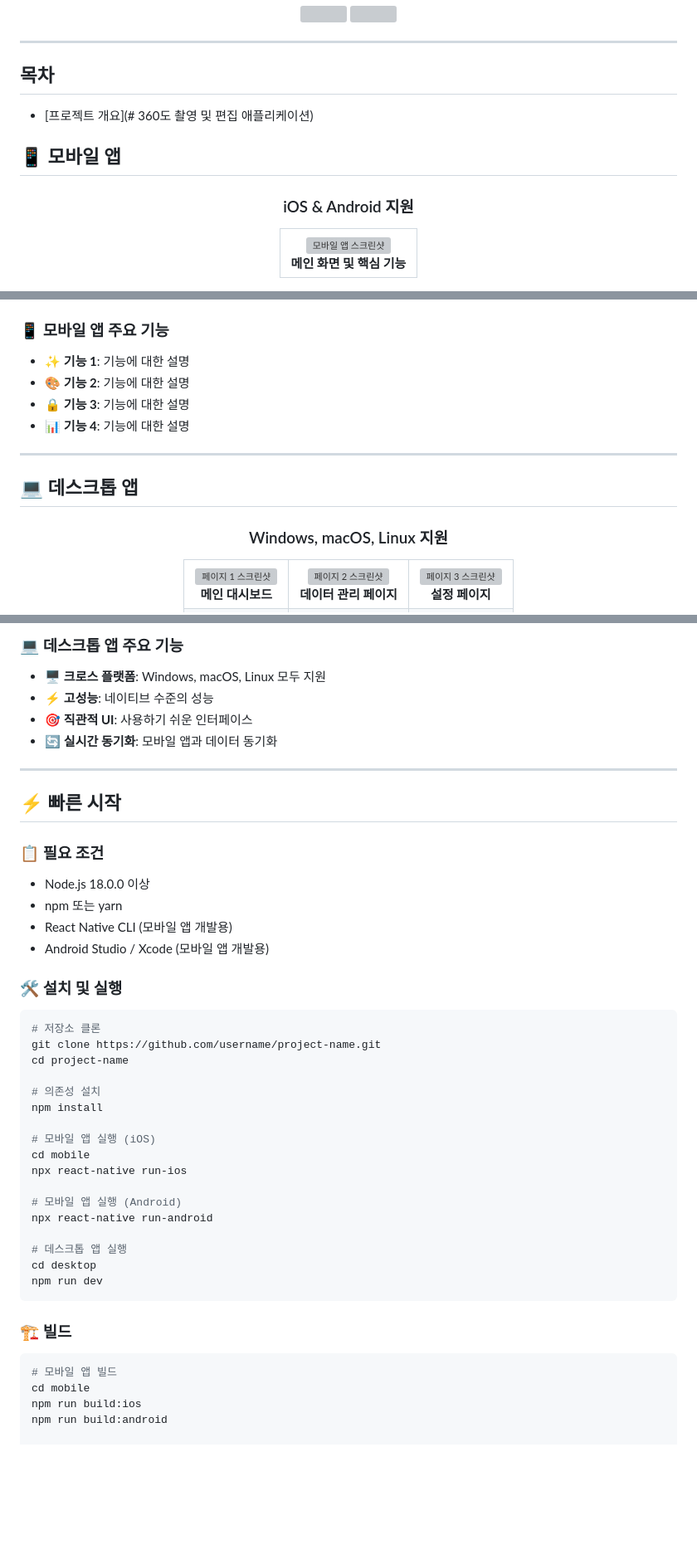
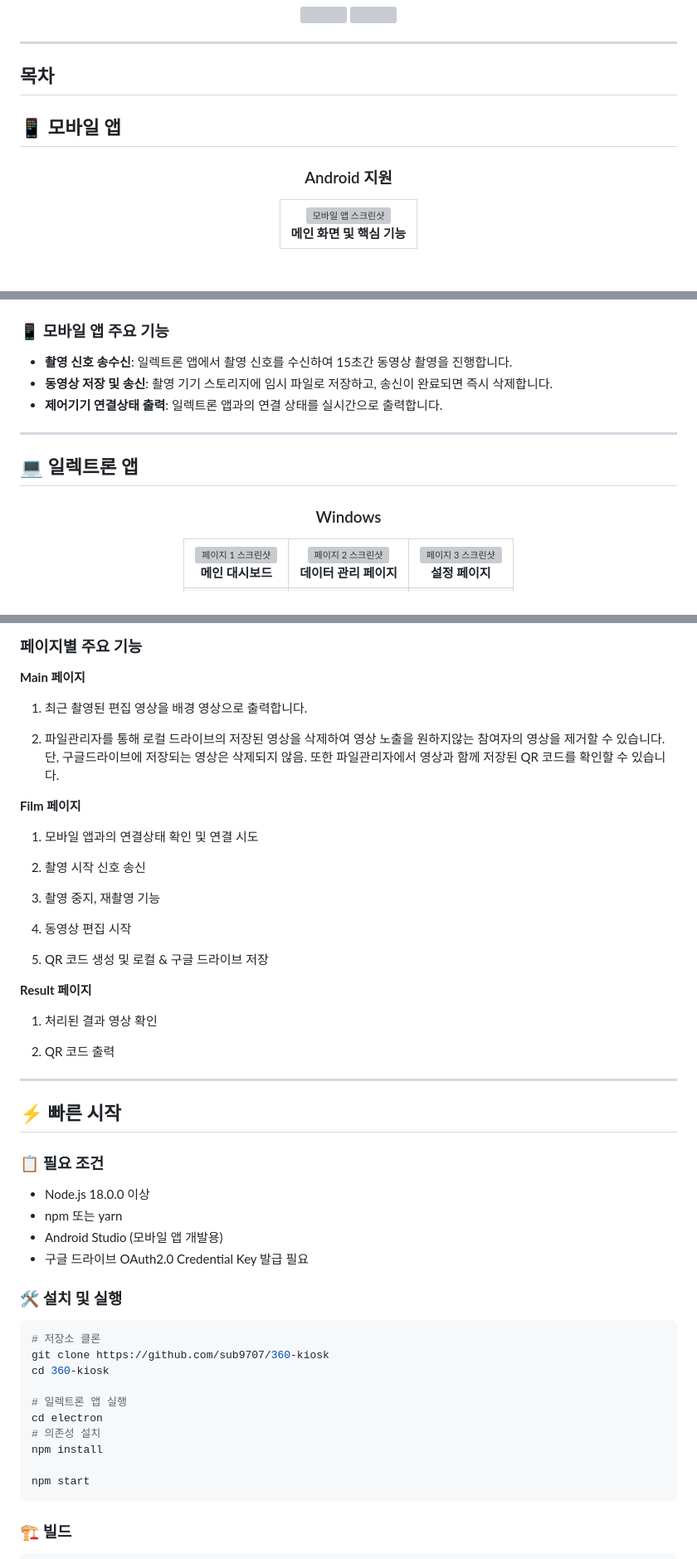
Before and after one commit to sub9707/360-kiosk, a Markdown page: readme.md, 3 parts joined by grey strips. Shown: that part at 83% size. Drawn GitHub-style; blank space fills up the shorter version; grey boxes are pictures that could not be loaded.

````diff
--- a/readme.md
+++ b/readme.md
@@ -19,7 +19,7 @@
 ---
 
 ## 목차
-- [프로젝트 개요](# 360도 촬영 및 편집 애플리케이션)
+
 
 
 
@@ -28,7 +28,7 @@
 
 <div align="center">
 
-  ### iOS & Android 지원
+  ### Android 지원
 
   <table>
     <tr>
@@ -54,18 +45,17 @@
 
 ### 📱 모바일 앱 주요 기능
 
-- ✨ **기능 1**: 기능에 대한 설명
-- 🎨 **기능 2**: 기능에 대한 설명
-- 🔒 **기능 3**: 기능에 대한 설명
-- 📊 **기능 4**: 기능에 대한 설명
+- **촬영 신호 송수신**: 일렉트론 앱에서 촬영 신호를 수신하여 15초간 동영상 촬영을 진행합니다.
+- **동영상 저장 및 송신**: 촬영 기기 스토리지에 임시 파일로 저장하고, 송신이 완료되면 즉시 삭제합니다.
+- **제어기기 연결상태 출력**: 일렉트론 앱과의 연결 상태를 실시간으로 출력합니다.
 
 ---
 
-## 💻 데스크톱 앱
+## 💻 일렉트론 앱
 
 <div align="center">
 
-  ### Windows, macOS, Linux 지원
+  ### Windows
 
   <table>
     <tr>
@@ -120,11 +97,33 @@
 </div>
 
-### 💻 데스크톱 앱 주요 기능
+### 페이지별 주요 기능
 
-- 🖥️ **크로스 플랫폼**: Windows, macOS, Linux 모두 지원
-- ⚡ **고성능**: 네이티브 수준의 성능
-- 🎯 **직관적 UI**: 사용하기 쉬운 인터페이스
-- 🔄 **실시간 동기화**: 모바일 앱과 데이터 동기화
+**Main 페이지**
+
+1. 최근 촬영된 편집 영상을 배경 영상으로 출력합니다.
+
+2. 파일관리자를 통해 로컬 드라이브의 저장된 영상을 삭제하여 영상 노출을 원하지않는 참여자의 영상을 제거할 수 있습니다.
+단, 구글드라이브에 저장되는 영상은 삭제되지 않음.
+또한 파일관리자에서 영상과 함께 저장된 QR 코드를 확인할 수 있습니다.
+
+**Film 페이지**
+
+1. 모바일 앱과의 연결상태 확인 및 연결 시도
+
+2. 촬영 시작 신호 송신
+
+3. 촬영 중지, 재촬영 기능
+
+4. 동영상 편집 시작
+
+5. QR 코드 생성 및 로컬 & 구글 드라이브 저장
+
+**Result 페이지**
+
+1. 처리된 결과 영상 확인
+
+2. QR 코드 출력
+
 
 ---
 
@@ -134,37 +133,25 @@
 
 - Node.js 18.0.0 이상
 - npm 또는 yarn
-- React Native CLI (모바일 앱 개발용)
-- Android Studio / Xcode (모바일 앱 개발용)
+- Android Studio (모바일 앱 개발용)
+- 구글 드라이브 OAuth2.0 Credential Key 발급 필요
 
 ### 🛠️ 설치 및 실행
 
 ```bash
 # 저장소 클론
-git clone https://github.com/username/project-name.git
-cd project-name
+git clone https://github.com/sub9707/360-kiosk
+cd 360-kiosk
 
+# 일렉트론 앱 실행
+cd electron
 # 의존성 설치
 npm install
 
-# 모바일 앱 실행 (iOS)
-cd mobile
-npx react-native run-ios
-
-# 모바일 앱 실행 (Android)
-npx react-native run-android
-
-# 데스크톱 앱 실행
-cd desktop
-npm run dev
+npm start
 ```
 
 ### 🏗️ 빌드
 
 ```bash
-# 모바일 앱 빌드
-cd mobile
-npm run build:ios
-npm run build:android
-
 # 데스크톱 앱 빌드
````
Also changed, not shown: other parts of readme.md (+3 -84 lines).
